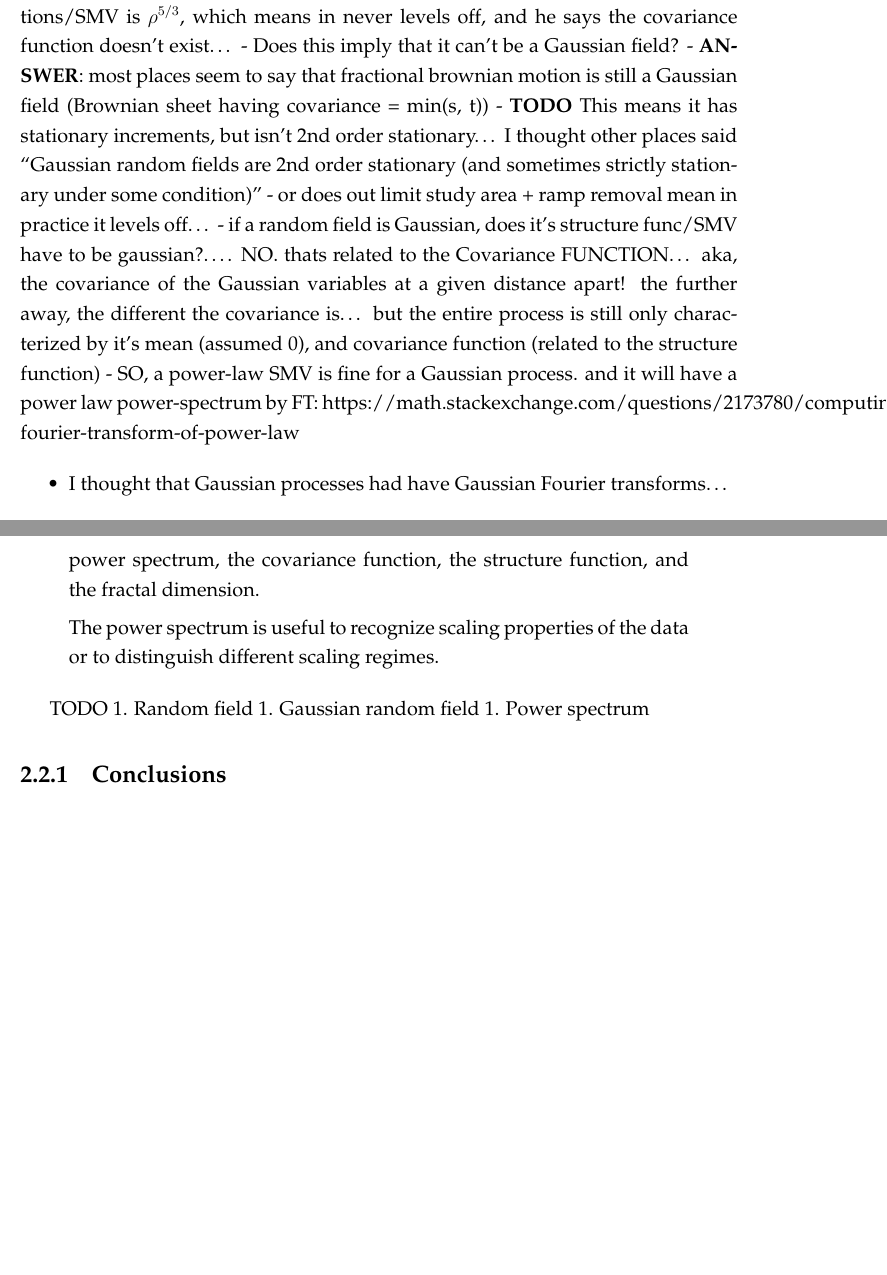
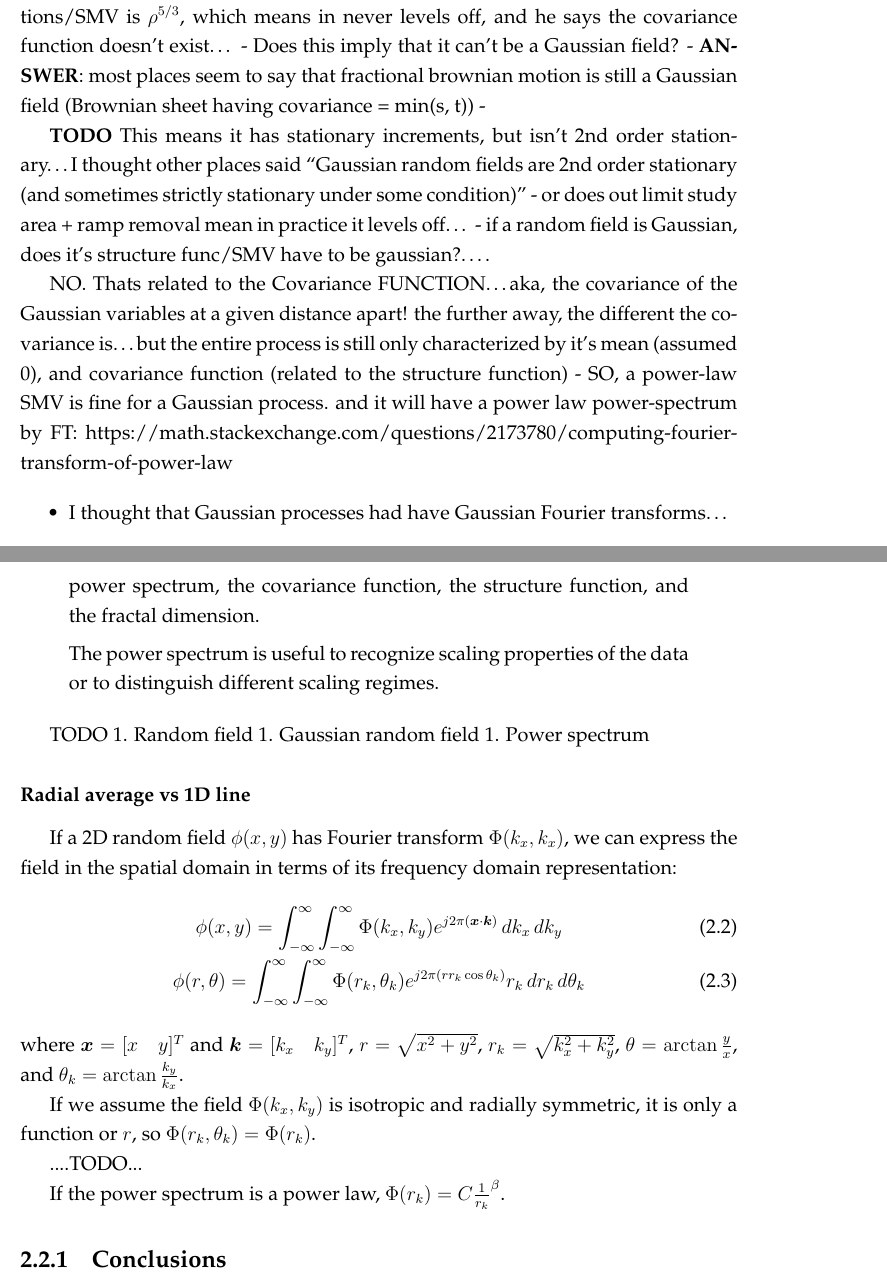
Before and after one commit to scottstanie/phd-thesis, a LaTeX thesis (thesis.tex): two parts of pages 12 and 13 of 15, joined at a grey line, cut so that both start at the same text, the shorter picture padded with empty space. Compiled offline with pdfLaTeX.

Commit message:
Update on Overleaf.

```diff
--- a/thesis.tex
+++ b/thesis.tex
@@ -16,7 +16,7 @@
 % \cosupervisor{Cosupervisor Name}
 %% Other committee members full names, comma-separated.
 %% Comment this out if empty, e.g., for a masters thesis with only a supervisor and cosupervisor.
-\othercommitteemembers{Srinivas Bettadpur, Todd Humphreys, Jon Olson}
+\othercommitteemembers{Srinivas Bettadpur, Todd Humphreys, Jon Olson, Peter Hennings}
 
 %% Optional customizations
 %% =======================
@@ -154,23 +154,12 @@ or space description), the random process can be a Gaussian process, but
 have the same power-law exponent.
 
 LAST QUESTIONs: - BIGGEST UNKNOWN: Hanssen says the structure
-functions/SMV is \(\rho^{5/3}\), which means in never levels off, and he
-says the covariance function doesn't exist\ldots{} - Does this imply
-that it can't be a Gaussian field? - \textbf{ANSWER}: most places seem
-to say that fractional brownian motion is still a Gaussian field
-(Brownian sheet having covariance = min(s, t)) - \textbf{TODO} This
-means it has stationary increments, but isn't 2nd order
-stationary\ldots{} I thought other places said ``Gaussian random fields
-are 2nd order stationary (and sometimes strictly stationary under some
-condition)'' - or does out limit study area + ramp removal mean in
-practice it levels off\ldots{} - if a random field is Gaussian, does
-it's structure func/SMV have to be gaussian?\ldots{}. NO. thats related
-to the Covariance FUNCTION\ldots{} aka, the covariance of the Gaussian
-variables at a given distance apart! the further away, the different the
-covariance is\ldots{} but the entire process is still only characterized
-by it's mean (assumed 0), and covariance function (related to the
-structure function) - SO, a power-law SMV is fine for a Gaussian
-process. and it will have a power law power-spectrum by FT:
+functions/SMV is \(\rho^{5/3}\), which means in never levels off, and he says the covariance function doesn't exist\ldots{} - Does this imply that it can't be a Gaussian field? - \textbf{ANSWER}: most places seem to say that fractional brownian motion is still a Gaussian field (Brownian sheet having covariance = min(s, t)) -
+
+\textbf{TODO} This means it has stationary increments, but isn't 2nd order stationary\ldots I thought other places said ``Gaussian random fields are 2nd order stationary (and sometimes strictly stationary under some condition)'' - or does out limit study area + ramp removal mean in practice it levels off\ldots{} - if a random field is Gaussian, does it's structure func/SMV have to be gaussian?\ldots{}.
+
+NO. Thats related to the Covariance FUNCTION\ldots aka, the covariance of the Gaussian variables at a given distance apart! the further away, the different the
+covariance is\ldots but the entire process is still only characterized by it's mean (assumed 0), and covariance function (related to the structure function) - SO, a power-law SMV is fine for a Gaussian process. and it will have a power law power-spectrum by FT:
 https://math.stackexchange.com/questions/2173780/computing-fourier-transform-of-power-law
 
 \begin{itemize}
@@ -207,6 +196,23 @@ The power spectrum is useful to recognize scaling properties of the data or to d
 TODO 1. Random field 1. Gaussian random field 1. Power spectrum
 
 
+\subsubsection{Radial average vs 1D line}
+
+If a 2D random field $\phi(x, y)$ has Fourier transform $\Phi(k_x, k_x)$, we can express the field in the spatial domain in terms of its frequency domain representation:
+\begin{gather}
+    \phi(x, y) =  \int_{-\infty}^{\infty} \int_{-\infty}^{\infty} \Phi(k_x, k_y) e ^{j 2 \pi (\bm{x} \cdot \bm{k}) } \, d k_x \,d k_y \\
+   \phi(r, \theta) = \int_{-\infty}^{\infty} \int_{-\infty}^{\infty} \Phi(r_k, \theta_k) e ^{j 2 \pi (r r_k \cos \theta_k ) } r_k \, d r_k \,d \theta_k
+\end{gather}
+where $\bm{x} = [x \quad y]^T$ and $\bm{k} = [k_x \quad k_y]^T$, $r = \sqrt{x^2 + y^2}$,  $r_k = \sqrt{k_x^2 + k_y^2}$, $\theta = \arctan \frac{y}{x}$, and $\theta_k = \arctan \frac{k_y}{k_x}$.
+
+If we assume the field $\Phi(k_x, k_y)$ is isotropic and radially symmetric, it is only a function or $r$, so $\Phi(r_k, \theta_k) = \Phi(r_k) $.
+
+....TODO...
+
+If the power spectrum is a power law, $\Phi(r_k) = C \frac{1}{r_k}^\beta$.
+
+
+
 \subsection{Conclusions}
 
 
```
